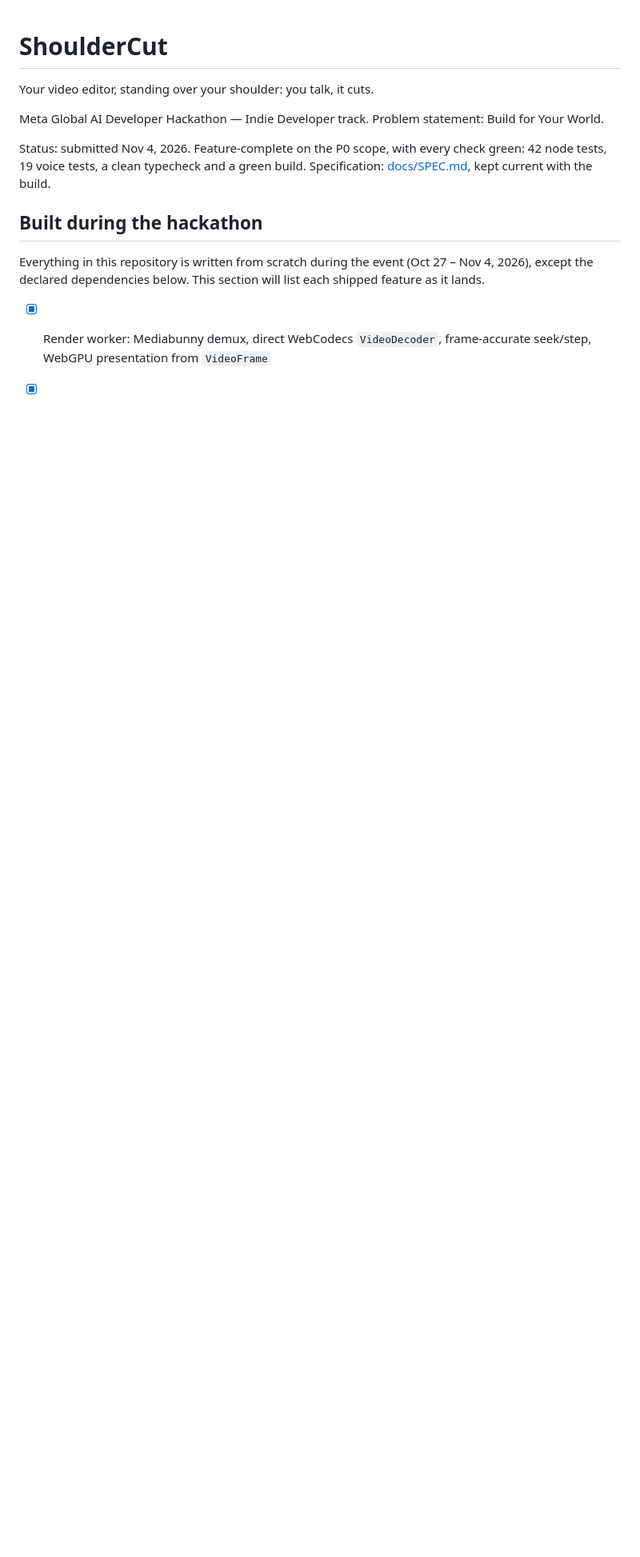
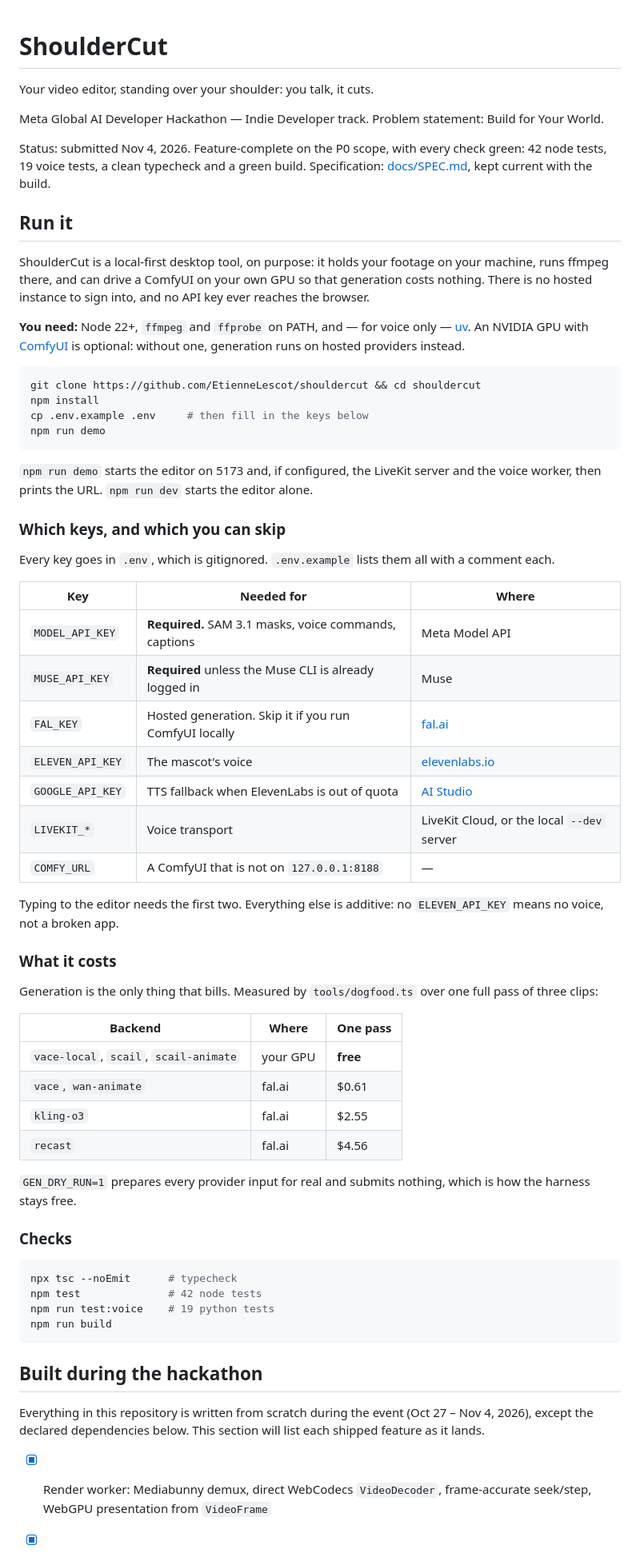
Before and after one commit to EtienneLescot/shouldercut, a Markdown page: README.md, the part around one of its changes. Shown at 80% size. Drawn GitHub-style; blank space fills up the shorter version.

Commit message:
Answer "how do I run this, and which keys" where a judge actually looks
The repository is public and nobody will run it, but the first thing anyone
opening it wants to know is still how they would. That answer was spread
across a Development section halfway down, which also told the reader to
click a button named "Parler" -- renamed to Talk two commits ago -- and
described npm test as one export regression check, when it is 42 tests.

So: a Run it section under the title. Prerequisites, three commands, and a
table of every key saying what it is for and which ones can be skipped,
because "which API keys and where do they go" is the question, and
.env.example answering it only helps someone who already cloned. Typing to
the editor needs two keys; everything else is additive, and a missing
ELEVEN_API_KEY means no voice rather than a broken app.

Deliberately no Dockerfile. The containerisable half is the easy half --
Node, ffmpeg, the Python worker -- while the part that makes this
interesting is a ComfyUI needing an NVIDIA GPU in passthrough and eight
weight files no image can carry. A compose file would hand someone the
editor without the free local generation and fail at the headline feature,
which reads worse than saying plainly that this is a local-first tool and
why.

````diff
--- a/README.md
+++ b/README.md
@@ -9,6 +9,71 @@ Status: submitted Nov 4, 2026. Feature-complete on the P0 scope,
 with every check green: 42 node tests, 19 voice tests, a clean typecheck
 and a green build.
 Specification: [docs/SPEC.md](docs/SPEC.md), kept current with the build.
+
+## Run it
+
+ShoulderCut is a local-first desktop tool, on purpose: it holds your footage
+on your machine, runs ffmpeg there, and can drive a ComfyUI on your own GPU
+so that generation costs nothing. There is no hosted instance to sign into,
+and no API key ever reaches the browser.
+
+**You need:** Node 22+, `ffmpeg` and `ffprobe` on PATH, and — for voice
+only — [uv](https://docs.astral.sh/uv/). An NVIDIA GPU with
+[ComfyUI](https://github.com/comfyanonymous/ComfyUI) is optional: without
+one, generation runs on hosted providers instead.
+
+```bash
+git clone https://github.com/EtienneLescot/shouldercut && cd shouldercut
+npm install
+cp .env.example .env     # then fill in the keys below
+npm run demo
+```
+
+`npm run demo` starts the editor on 5173 and, if configured, the LiveKit
+server and the voice worker, then prints the URL. `npm run dev` starts the
+editor alone.
+
+### Which keys, and which you can skip
+
+Every key goes in `.env`, which is gitignored. `.env.example` lists them all
+with a comment each.
+
+| Key | Needed for | Where |
+| --- | --- | --- |
+| `MODEL_API_KEY` | **Required.** SAM 3.1 masks, voice commands, captions | Meta Model API |
+| `MUSE_API_KEY` | **Required** unless the Muse CLI is already logged in | Muse |
+| `FAL_KEY` | Hosted generation. Skip it if you run ComfyUI locally | [fal.ai](https://fal.ai) |
+| `ELEVEN_API_KEY` | The mascot's voice | [elevenlabs.io](https://elevenlabs.io) |
+| `GOOGLE_API_KEY` | TTS fallback when ElevenLabs is out of quota | [AI Studio](https://aistudio.google.com) |
+| `LIVEKIT_*` | Voice transport | LiveKit Cloud, or the local `--dev` server |
+| `COMFY_URL` | A ComfyUI that is not on `127.0.0.1:8188` | — |
+
+Typing to the editor needs the first two. Everything else is additive:
+no `ELEVEN_API_KEY` means no voice, not a broken app.
+
+### What it costs
+
+Generation is the only thing that bills. Measured by `tools/dogfood.ts` over
+one full pass of three clips:
+
+| Backend | Where | One pass |
+| --- | --- | --- |
+| `vace-local`, `scail`, `scail-animate` | your GPU | **free** |
+| `vace`, `wan-animate` | fal.ai | $0.61 |
+| `kling-o3` | fal.ai | $2.55 |
+| `recast` | fal.ai | $4.56 |
+
+`GEN_DRY_RUN=1` prepares every provider input for real and submits nothing,
+which is how the harness stays free.
+
+### Checks
+
+```bash
+npx tsc --noEmit      # typecheck
+npm test              # 42 node tests
+npm run test:voice    # 19 python tests
+npm run build
+```
 
 ## Built during the hackathon
 
````
Also changed, not shown: other parts of README.md (+3 -3 lines).
